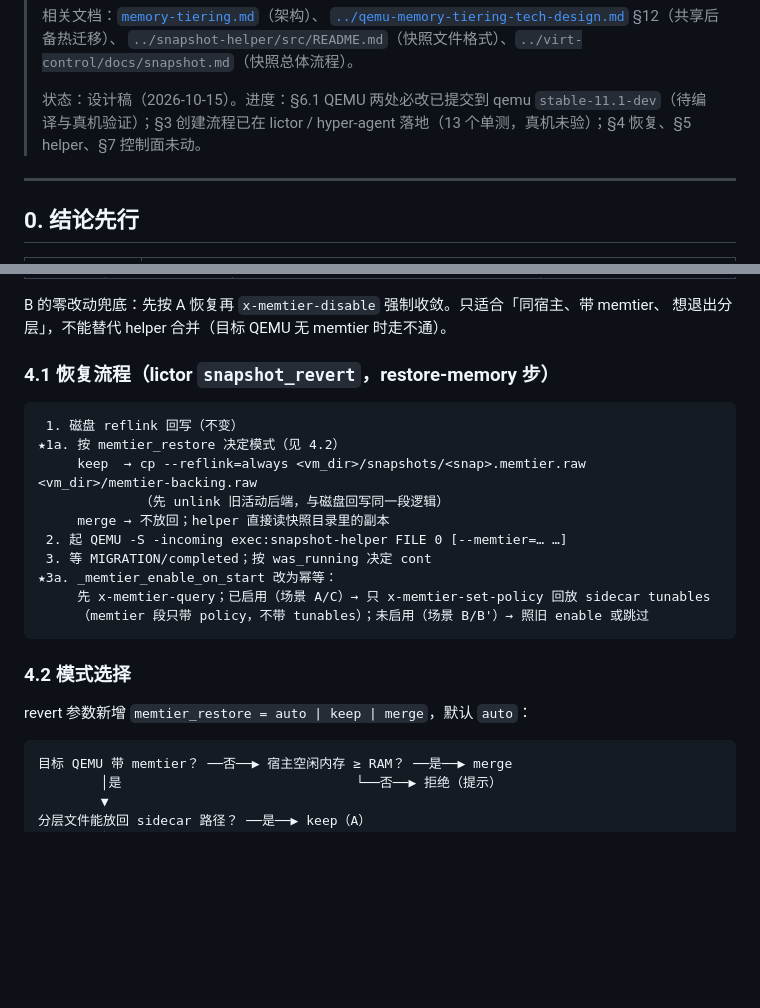
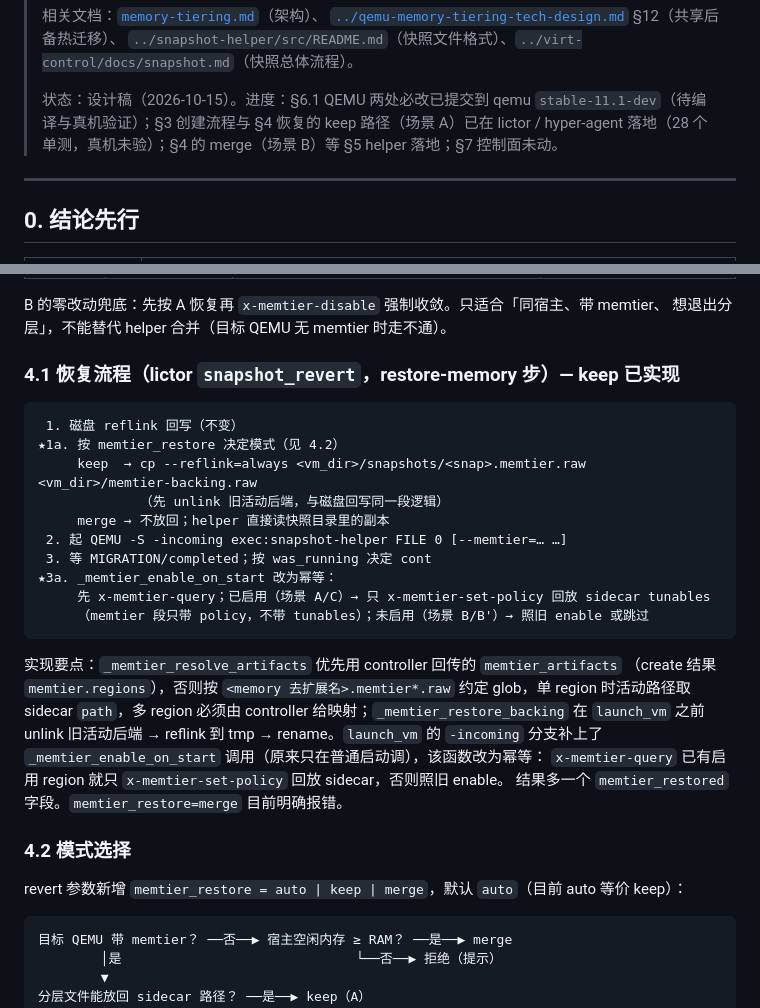
Before and after one commit to liu-weifeng/ferrostack, a Markdown page: docs/memtier-snapshot-design.md, 2 parts joined by grey strips. Drawn GitHub-style; blank space fills up the shorter version.

Commit message:
docs(memtier): 恢复 keep 路径已落地 lictor，记录实现要点
Co-Authored-By: Claude Fable 5.1 <noreply@anthropic.com>

````diff
--- a/docs/memtier-snapshot-design.md
+++ b/docs/memtier-snapshot-design.md
@@ -12,7 +12,7 @@
 > [`../qemu-memory-tiering-tech-design.md`](../qemu-memory-tiering-tech-design.md) §12（共享后备热迁移）、
 > `../snapshot-helper/src/README.md`（快照文件格式）、`../virt-control/docs/snapshot.md`（快照总体流程）。
 >
-> 状态：设计稿（2026-10-15）。进度：§6.1 QEMU 两处必改已提交到 qemu `stable-11.1-dev`（待编译与真机验证）；§3 创建流程已在 lictor / hyper-agent 落地（13 个单测，真机未验）；§4 恢复、§5 helper、§7 控制面未动。
+> 状态：设计稿（2026-10-15）。进度：§6.1 QEMU 两处必改已提交到 qemu `stable-11.1-dev`（待编译与真机验证）；§3 创建流程与 §4 恢复的 keep 路径（场景 A）已在 lictor / hyper-agent 落地（28 个单测，真机未验）；§4 的 merge（场景 B）等 §5 helper 落地；§7 控制面未动。
 
 ---
 
@@ -128,7 +128,7 @@ snapshot-helper 侧：ITERATE 只处理 ram 的 `SECTION_PART/END`，之后所
 B 的零改动兜底：先按 A 恢复再 `x-memtier-disable` 强制收敛。只适合「同宿主、带 memtier、
 想退出分层」，不能替代 helper 合并（目标 QEMU 无 memtier 时走不通）。
 
-### 4.1 恢复流程（lictor `snapshot_revert`，restore-memory 步）
+### 4.1 恢复流程（lictor `snapshot_revert`，restore-memory 步）— keep 已实现
 
 ```
  1. 磁盘 reflink 回写（不变）
@@ -143,9 +143,17 @@ B 的零改动兜底：先按 A 恢复再 `x-memtier-disable` 强制收敛。只
      （memtier 段只带 policy，不带 tunables）；未启用（场景 B/B'）→ 照旧 enable 或跳过
 ```
 
+实现要点：`_memtier_resolve_artifacts` 优先用 controller 回传的 `memtier_artifacts`
+（create 结果 `memtier.regions`），否则按 `<memory 去扩展名>.memtier*.raw` 约定 glob，单 region
+时活动路径取 sidecar `path`，多 region 必须由 controller 给映射；`_memtier_restore_backing`
+在 `launch_vm` 之前 unlink 旧活动后端 → reflink 到 tmp → rename。`launch_vm` 的 `-incoming`
+分支补上了 `_memtier_enable_on_start` 调用（原来只在普通启动调），该函数改为幂等：
+`x-memtier-query` 已有启用 region 就只 `x-memtier-set-policy` 回放 sidecar，否则照旧 enable。
+结果多一个 `memtier_restored` 字段。`memtier_restore=merge` 目前明确报错。
+
 ### 4.2 模式选择
 
-revert 参数新增 `memtier_restore = auto | keep | merge`，默认 `auto`：
+revert 参数新增 `memtier_restore = auto | keep | merge`，默认 `auto`（目前 auto 等价 keep）：
 
 ```
 目标 QEMU 带 memtier？ ──否──▶ 宿主空闲内存 ≥ RAM？ ──是──▶ merge
````
